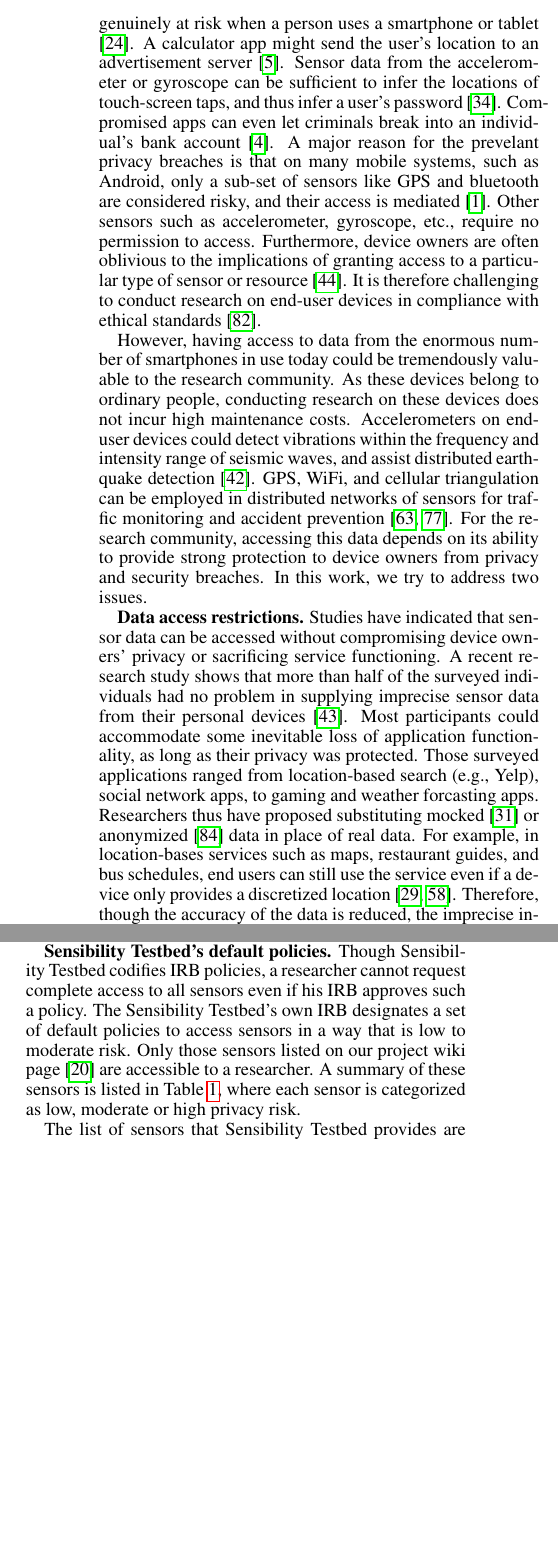
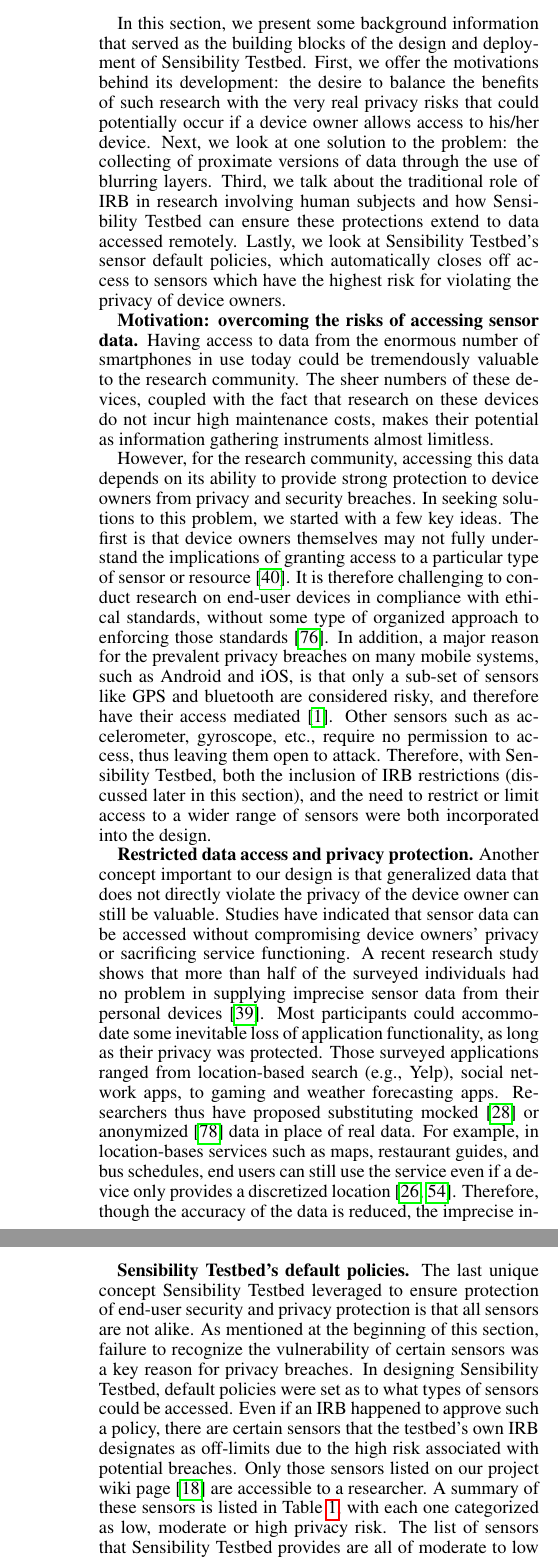
Before and after one commit to yyzhuang/mobisys16-sensibility, a LaTeX paper (mobisys.tex, which reads motivation.tex): two parts of the columns of page 3 of 14 before the commit and two parts of the columns of pages 3 and 4 of 14 after it, joined at a grey line, cut at the place of the change, the shorter picture padded with empty space. Compiled offline with pdfLaTeX.

Commit message:
Lois's sec 2

```diff
--- a/motivation.tex
+++ b/motivation.tex
@@ -5,45 +3,89 @@ Due to recent privacy breaches and security break-ins to mobile systems,
-device security and personal privacy are genuinely at risk when a person
-uses a smartphone or tablet \cite{breach}.
-%Apps can post tweets to a
-%user's Twitter account without asking for permission~\cite{tweet}.
-A calculator app might send the user's location to an advertisement
-server~\cite{calc}. Sensor data from the accelerometer
-or gyroscope can be sufficient to infer the locations of touch-screen
-taps, and thus infer a user's password~\cite{cai2011touchlogger}.
-Compromised apps can even let criminals break into an individual's
-bank account~\cite{starbucks}.
-%As a result, device owners
-%are aware that running apps on their smartphones can raise privacy
-%and security risks.
-A major reason for the prevelant privacy breaches is that on many mobile
-systems, such as Android,
-only a sub-set of sensors like GPS and bluetooth are considered risky,
-and their access is mediated~\cite{android-sec}. Other sensors
-such as accelerometer, gyroscope, etc.,
-%are considered to be innocuous,
-require no permission to access. Furthermore, %research shows that
-device owners are often oblivious to the implications of granting access to
-a particular type of sensor or resource~\cite{felt2012android}. It is
-therefore challenging to conduct research on end-user devices
-in compliance with ethical standards~\cite{zevenbergen2013ethical}.
+In this section, we present some background information that
+served as the building blocks of the  design and deployment of
+Sensibility Testbed. First, we offer the motivations behind its
+development: the desire to balance the benefits of such research
+with the very real privacy risks that could potentially occur if a
+device owner allows access to his/her device. Next, we look at
+one solution to the problem: the collecting of proximate versions
+of data through the use of blurring layers. Third, we talk about
+the traditional role of IRB in research involving human subjects
+and how Sensibility Testbed can ensure these protections extend
+to data accessed remotely. Lastly, we look at Sensibility Testbed's
+sensor default policies, which automatically closes off access to
+sensors which have the highest risk for violating the privacy of
+device owners.
 
-However, having access to data from the enormous number of smartphones
-in use today could be tremendously valuable to the research
-community. As these devices belong to ordinary people, conducting
-research on these devices does not incur high maintenance costs.
-Accelerometers on end-user devices could detect vibrations within
-the frequency and intensity range of seismic waves, and assist
-distributed earthquake detection~\cite{faulkner2011next}. GPS,
-WiFi, and cellular triangulation can be employed in distributed
-networks of sensors for traffic monitoring and accident
-prevention~\cite{mohan2008nericell, thiagarajan2009vtrack}.
-For the research community, accessing this data depends on its
-ability to provide strong protection to device owners from privacy
-and security breaches. In this work, we try to address two issues.
 
-\textbf{Data access restrictions.}
+\textbf{Motivation: overcoming the risks of accessing sensor data.}
+Having access to data from the enormous number of smartphones
+in use today could be tremendously valuable to the research community.
+The sheer numbers of these devices, coupled with the fact that research
+on these devices do not incur high maintenance costs, makes their
+potential as information gathering instruments almost limitless.
+
+%Due to recent privacy breaches and security break-ins to mobile systems,
+%device security and personal privacy are genuinely at risk when a person
+%uses a smartphone or tablet \cite{breach}.
+%%Apps can post tweets to a
+%%user's Twitter account without asking for permission~\cite{tweet}.
+%A calculator app might send the user's location to an advertisement
+%server~\cite{calc}. Sensor data from the accelerometer
+%or gyroscope can be sufficient to infer the locations of touch-screen
+%taps, and thus infer a user's password~\cite{cai2011touchlogger}.
+%Compromised apps can even let criminals break into an individual's
+%bank account~\cite{starbucks}.
+%%As a result, device owners
+%%are aware that running apps on their smartphones can raise privacy
+%%and security risks.
+%A major reason for the prevelant privacy breaches is that on many mobile
+%systems, such as Android,
+%only a sub-set of sensors like GPS and bluetooth are considered risky,
+%and their access is mediated~\cite{android-sec}. Other sensors
+%such as accelerometer, gyroscope, etc.,
+%%are considered to be innocuous,
+%require no permission to access. Furthermore, %research shows that
+%device owners are often oblivious to the implications of granting access to
+%a particular type of sensor or resource~\cite{felt2012android}. It is
+%therefore challenging to conduct research on end-user devices
+%in compliance with ethical standards~\cite{zevenbergen2013ethical}.
+
+%However, having access to data from the enormous number of smartphones
+%in use today could be tremendously valuable to the research
+%community. As these devices belong to ordinary people, conducting
+%research on these devices does not incur high maintenance costs.
+%Accelerometers on end-user devices could detect vibrations within
+%the frequency and intensity range of seismic waves, and assist
+%distributed earthquake detection~\cite{faulkner2011next}. GPS,
+%WiFi, and cellular triangulation can be employed in distributed
+%networks of sensors for traffic monitoring and accident
+%prevention~\cite{mohan2008nericell, thiagarajan2009vtrack}.
+%For the research community, accessing this data depends on its
+%ability to provide strong protection to device owners from privacy
+%and security breaches. In this work, we try to address two issues.
+
+However, for the research community, accessing this data depends on its
+ability to provide strong protection to device owners from privacy and
+security breaches. In seeking solutions to this problem, we started with a
+few key ideas. The first is that device owners themselves may not fully
+understand the implications of granting access to a particular type of
+sensor or resource~\cite{felt2012android}. It is therefore challenging to
+conduct research on end-user devices in compliance with ethical standards,
+without some type of organized approach to enforcing those
+standards~\cite{zevenbergen2013ethical}. In addition, a major reason for
+the prevalent privacy breaches on many mobile systems, such as Android and iOS,
+is that only a sub-set of sensors like GPS and bluetooth are considered risky,
+and therefore have their access mediated~\cite{android-sec}. Other sensors
+such as accelerometer, gyroscope, etc., require no permission to access,
+thus leaving them open to attack. Therefore, with Sensibility Testbed,
+both the inclusion of IRB restrictions (discussed later in this section), and
+the need to restrict or limit access to a wider range of sensors were both
+incorporated into the design.
+
+\textbf{Restricted data access and privacy protection.}
 %Despite these risks of using sensors,
-Studies have indicated that
+Another concept important to our design is that generalized data that
+does not directly violate the privacy of the device owner can still be
+valuable. Studies have indicated that
 sensor data can be accessed without compromising device
 owners' privacy or sacrificing service functioning.
 A recent research study shows that more than half of the
@@ -52,7 +94,7 @@ sensor data from their personal devices~\cite{fawaz2014location}.
 Most participants could accommodate some inevitable loss of application
 functionality, as long as their privacy was protected. Those surveyed
 applications ranged from location-based search (e.g., Yelp), social
-network apps, to gaming and weather forcasting apps.
+network apps, to gaming and weather forecasting apps.
 Researchers thus have proposed
 substituting mocked~\cite{beresford2011mockdroid} or
 anonymized~\cite{zhou2011taming} data in place of real data.
@@ -68,5 +110,5 @@ the imprecise information is sufficient for a large class of services.
 %caller's position with an accuracy of 125~m~\cite{gruteser2003anonymous,
 %reed1998overview}. \yanyan{too many examples?}
 
-Based on these fact, restricting
+Based on these facts, we decided that restricting
 the amount of data accessible, such as reducing the precision or
@@ -77,8 +120,9 @@ conjunction with a researcher's IRB policies.
+experiment.
 %where each data access
 %policy is codified as a blurring layer, and different policies are
 %customized by loading individual blurring layers in order.
 
-\textbf{IRB policies.}
+\textbf{IRB policies: guiding ethical behavior.}
 %On the other hand, research institutions have also designed a
 %protocol based on the \textit{institutional review board (IRB)},
 %to assess the ethics of a researcher's project, and review its methods.
@@ -104,6 +156,4 @@ experiment will be compliant with a researcher's IRB policies.
 %promotes fully informed
 %consent and voluntary participation by prospective subjects.
 
-Sensibility Testbed takes any researcher's IRB policies, and codifies
-them to restrict sensor access on an end-user's device to
-an institution's set access levels.
+Sensibility Testbed takes any researcher's IRB policies, codifies them, and
@@ -123 +167,0 @@ This will also relieve researchers from the tedious work of
-recruiting participants and enforcing IRB policies.
@@ -178,20 +236,22 @@ disabled by default (marked by \xmark).}
 \end{table}
 
 \textbf{Sensibility Testbed's default policies.} %\label{sec-irb-policies}
-Though Sensibility Testbed codifies IRB policies,
-a researcher cannot request complete access to all sensors
-even if his IRB approves such a policy. The Sensibility Testbed's
-own IRB designates a set of default policies to access sensors in a
-way that is low to moderate risk.
+The last unique concept Sensibility Testbed leveraged to ensure
+protection of end-user security and privacy protection is that all sensors
+are not alike. As mentioned at the beginning of this section, failure to
+recognize the vulnerability of certain sensors was a key reason for privacy
+breaches. In designing Sensibility Testbed, default policies were set as
+to what types of sensors could be accessed. Even if an IRB happened
+to approve such a policy, there are certain sensors that the testbed's
+own IRB designates as off-limits due to the high risk associated with
+potential breaches.
 %and for which access can be pre-approved with the
 %researcher's local IRB.
 Only those sensors listed on our project
 wiki page~\cite{sensor-api} are accessible to a researcher.
 A summary of these sensors is listed in Table~\ref{tab:default},
-where each sensor is categorized as low, moderate or high
-privacy risk.
-
-The list of sensors that Sensibility Testbed provides are all of moderate
+with each one categorized as low, moderate or high
+privacy risk. The list of sensors that Sensibility Testbed provides are all of moderate
 to low privacy risks (marked by \tickmark), and the testbed further provides policy enforcement
 (Section~\ref{sec-policy}) to protect all the sensor data. Sensors
 such as cameras and microphones that are deemed sensitive are not
```
Also changed, not shown: motivation.tex (65 more changed lines).
